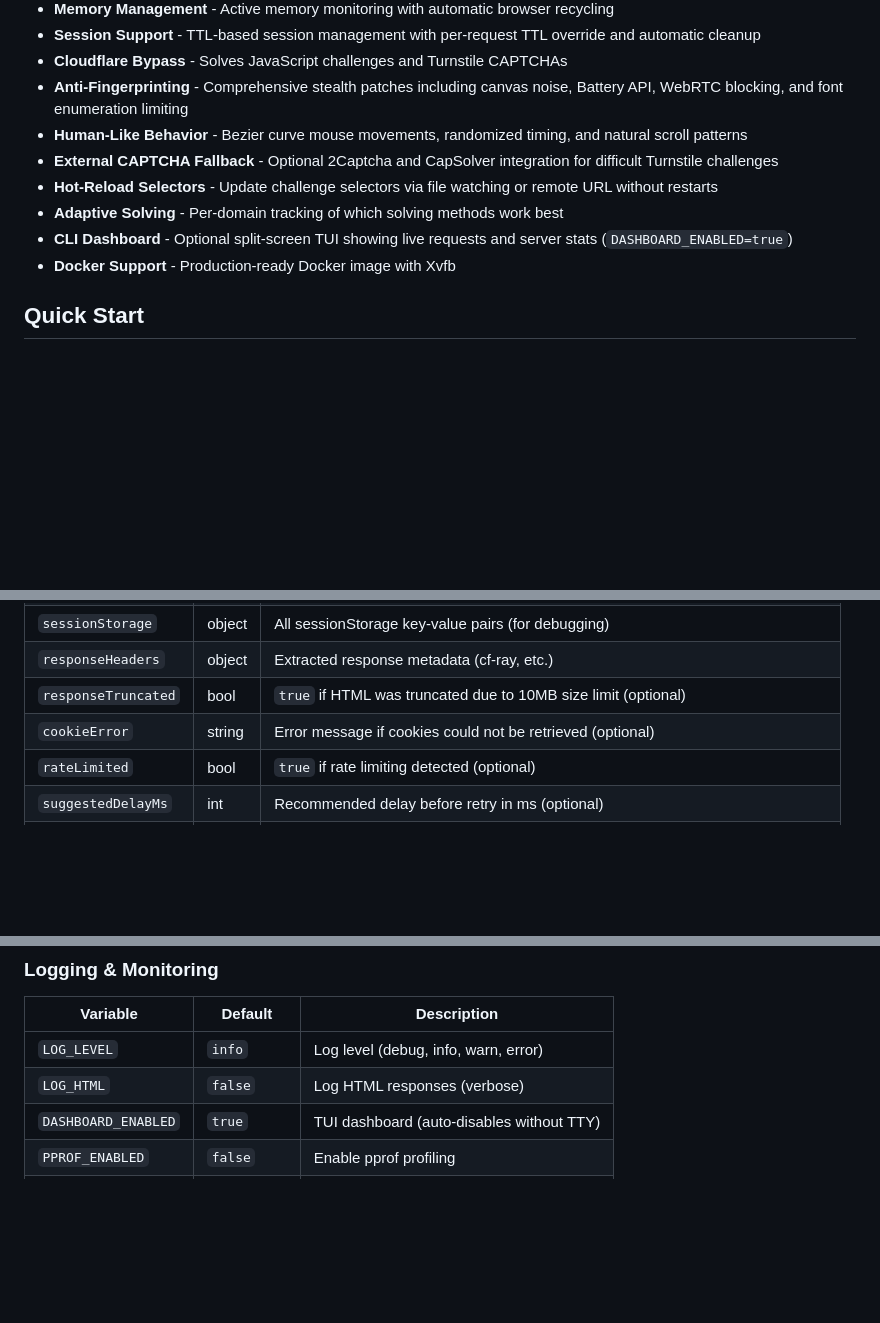
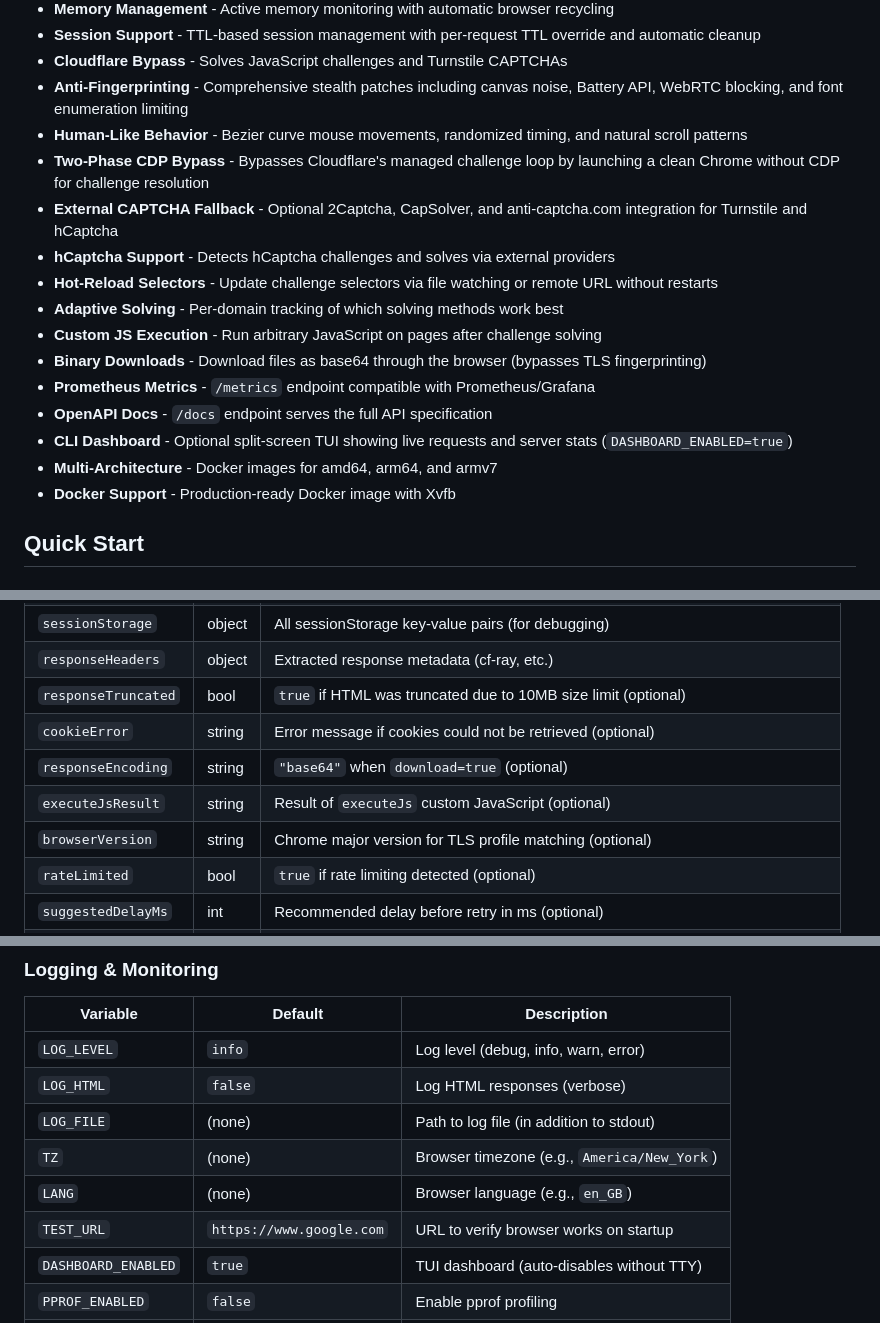
Before and after one commit to Rorqualx/flaresolverr-go, a Markdown page: README.md, 3 parts joined by grey strips. GitHub-like rendering; blank space fills up the shorter version.

```diff
--- a/README.md
+++ b/README.md
@@ -23,10 +23,17 @@ This project is fully API-compatible with the original FlareSolverr. You can rep
 - **Cloudflare Bypass** - Solves JavaScript challenges and Turnstile CAPTCHAs
 - **Anti-Fingerprinting** - Comprehensive stealth patches including canvas noise, Battery API, WebRTC blocking, and font enumeration limiting
 - **Human-Like Behavior** - Bezier curve mouse movements, randomized timing, and natural scroll patterns
-- **External CAPTCHA Fallback** - Optional 2Captcha and CapSolver integration for difficult Turnstile challenges
+- **Two-Phase CDP Bypass** - Bypasses Cloudflare's managed challenge loop by launching a clean Chrome without CDP for challenge resolution
+- **External CAPTCHA Fallback** - Optional 2Captcha, CapSolver, and anti-captcha.com integration for Turnstile and hCaptcha
+- **hCaptcha Support** - Detects hCaptcha challenges and solves via external providers
 - **Hot-Reload Selectors** - Update challenge selectors via file watching or remote URL without restarts
 - **Adaptive Solving** - Per-domain tracking of which solving methods work best
+- **Custom JS Execution** - Run arbitrary JavaScript on pages after challenge solving
+- **Binary Downloads** - Download files as base64 through the browser (bypasses TLS fingerprinting)
+- **Prometheus Metrics** - `/metrics` endpoint compatible with Prometheus/Grafana
+- **OpenAPI Docs** - `/docs` endpoint serves the full API specification
 - **CLI Dashboard** - Optional split-screen TUI showing live requests and server stats (`DASHBOARD_ENABLED=true`)
+- **Multi-Architecture** - Docker images for amd64, arm64, and armv7
 - **Docker Support** - Production-ready Docker image with Xvfb
 
 ## Quick Start
@@ -232,6 +251,9 @@ Supported proxy schemes: `http`, `https`, `socks4`, `socks5`
 | `responseHeaders` | object | Extracted response metadata (cf-ray, etc.) |
 | `responseTruncated` | bool | `true` if HTML was truncated due to 10MB size limit (optional) |
 | `cookieError` | string | Error message if cookies could not be retrieved (optional) |
+| `responseEncoding` | string | `"base64"` when `download=true` (optional) |
+| `executeJsResult` | string | Result of `executeJs` custom JavaScript (optional) |
+| `browserVersion` | string | Chrome major version for TLS profile matching (optional) |
 | `rateLimited` | bool | `true` if rate limiting detected (optional) |
 | `suggestedDelayMs` | int | Recommended delay before retry in ms (optional) |
 | `errorCode` | string | Specific error code like `CF_1015` (optional) |
@@ -409,6 +438,10 @@ When `SELECTORS_REMOTE_URL` is configured, selectors are fetched periodically fr
 |----------|---------|-------------|
 | `LOG_LEVEL` | `info` | Log level (debug, info, warn, error) |
 | `LOG_HTML` | `false` | Log HTML responses (verbose) |
+| `LOG_FILE` | (none) | Path to log file (in addition to stdout) |
+| `TZ` | (none) | Browser timezone (e.g., `America/New_York`) |
+| `LANG` | (none) | Browser language (e.g., `en_GB`) |
+| `TEST_URL` | `https://www.google.com` | URL to verify browser works on startup |
 | `DASHBOARD_ENABLED` | `true` | TUI dashboard (auto-disables without TTY) |
 | `PPROF_ENABLED` | `false` | Enable pprof profiling |
 | `PPROF_PORT` | `6060` | pprof server port |
```
Also changed, not shown: other parts of README.md (+25 -6 lines).
